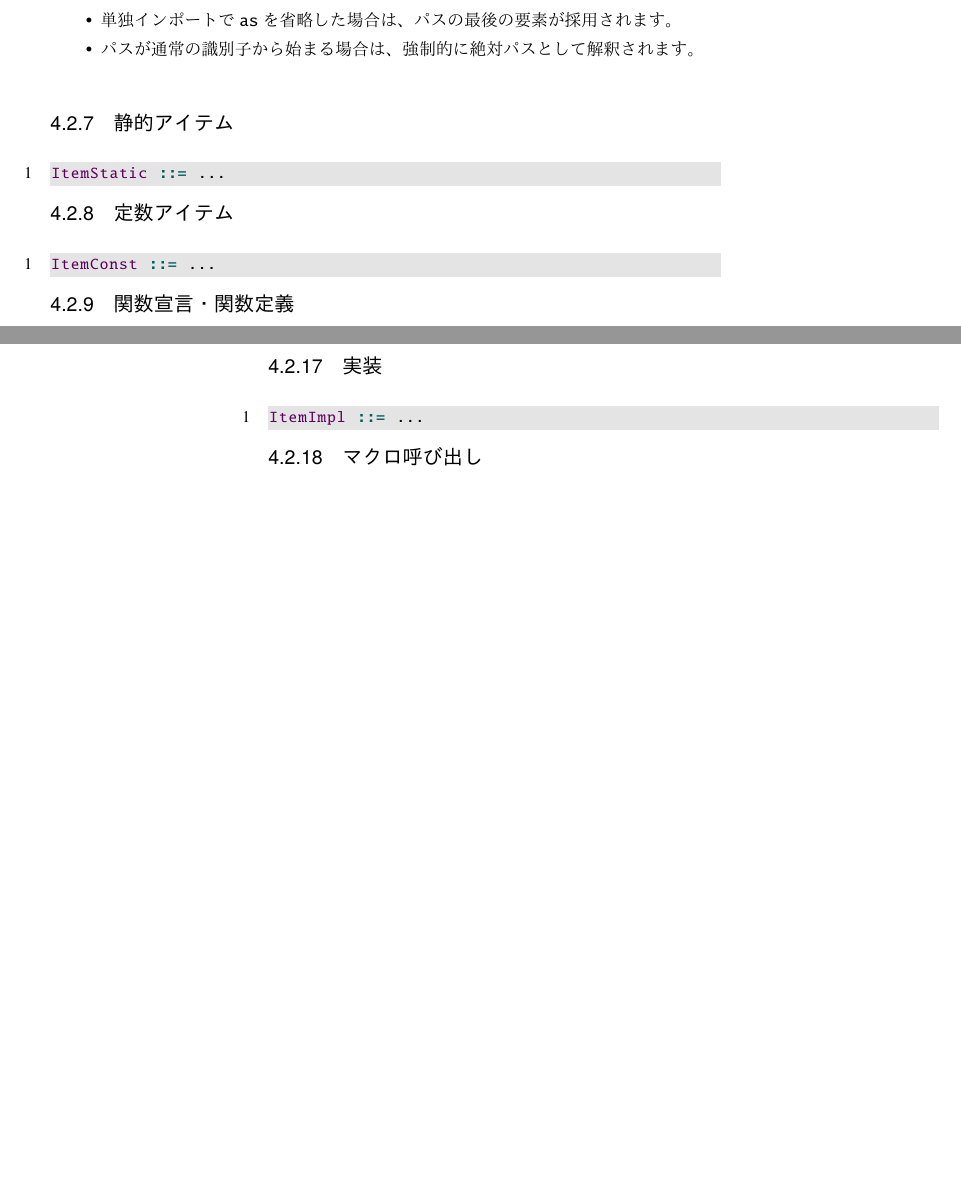
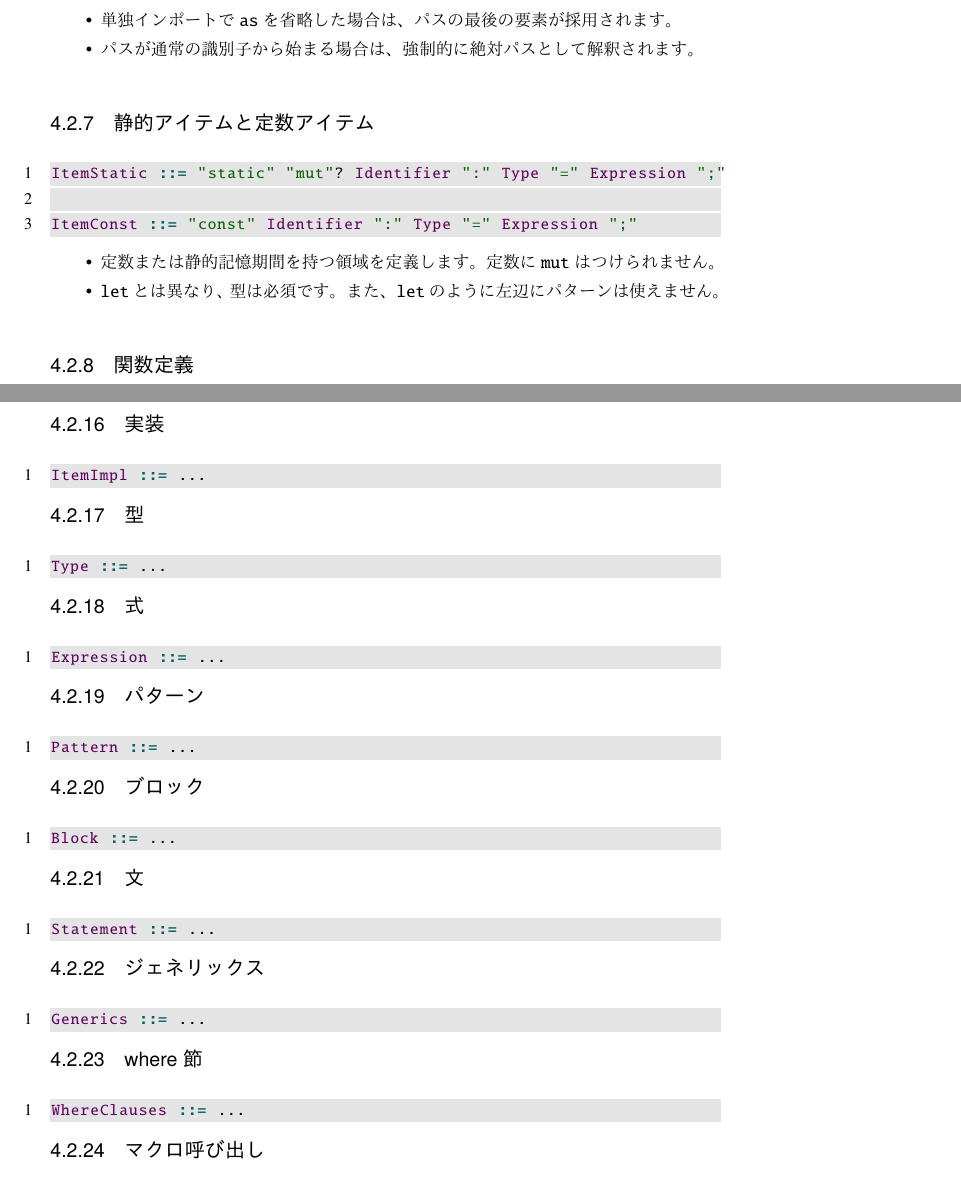
Before and after one commit to qnighy/rust-compiler-walkthrough-ja, a LaTeX book (main.tex): two parts of pages 23 and 24 of 35 before the commit and two parts of pages 23 and 25 of 37 after it, joined at a grey line, cut so that both start at the same text, the shorter picture padded with empty space. The pictures show the PDF file main.pdf that the author committed with the source.

Commit message:
Write about fn item syntax.

```diff
--- a/main.tex
+++ b/main.tex
@@ -726,13 +727,20 @@ Rustの構文では、コンマ区切りの列が様々な場所で出てきま
   \item パスが通常の識別子から始まる場合は、強制的に絶対パスとして解釈されます。
 \end{itemize}
 
-\subsection{静的アイテム}
+\subsection{静的アイテムと定数アイテム}
 
 \begin{lstlisting}[language=BNFLike, gobble=2]
-  ItemStatic ::= ...
+  ItemStatic ::= "static" "mut"? Identifier ":" Type "=" Expression ";"
+
+  ItemConst ::= "const" Identifier ":" Type "=" Expression ";"
 \end{lstlisting}
 
-\subsection{定数アイテム}
+\begin{itemize}
+  \item 定数または静的記憶期間を持つ領域を定義します。定数に \verb|mut| はつけられません。
+  \item \verb|let| とは異なり、型は必須です。また、 \verb|let| のように左辺にパターンは使えません。
+\end{itemize}
+
+\subsection{関数定義}
 
 \begin{lstlisting}[language=BNFLike, gobble=2]
-  ItemConst ::= ...
+  ItemFn ::=
@@ -739,7 +754,5 @@ Rustの構文では、コンマ区切りの列が様々な場所で出てきま
+    | "const" "unsafe"?
 \end{lstlisting}
 
-\subsection{関数宣言・関数定義}
-
-\begin{lstlisting}[language=BNFLike, gobble=2]
-  ItemFn ::= ...
-\end{lstlisting}
+\begin{itemize}
+  \item 関数を定義します。
@@ -746,3 +766,4 @@ Rustの構文では、コンマ区切りの列が様々な場所で出てきま
+\end{itemize}
 
 \subsection{モジュール}
 
@@ -793,3 +825,34 @@ Rustの構文では、コンマ区切りの列が様々な場所で出てきま
+  Expression ::= ...
+\end{lstlisting}
+
+\subsection{パターン}
+
+\begin{lstlisting}[language=BNFLike, gobble=2]
+  Pattern ::= ...
+\end{lstlisting}
+
+\subsection{ブロック}
+
+\begin{lstlisting}[language=BNFLike, gobble=2]
+  Block ::= ...
+\end{lstlisting}
+
+\subsection{文}
+
+\begin{lstlisting}[language=BNFLike, gobble=2]
+  Statement ::= ...
+\end{lstlisting}
+
+\subsection{ジェネリックス}
+
+\begin{lstlisting}[language=BNFLike, gobble=2]
+  Generics ::= ...
+\end{lstlisting}
+
+\subsection{where節}
+
+\begin{lstlisting}[language=BNFLike, gobble=2]
+  WhereClauses ::= ...
 \end{lstlisting}
 
 \subsection{マクロ呼び出し}
```
Also changed, not shown: main.pdf, main.tex (30 more changed lines).
